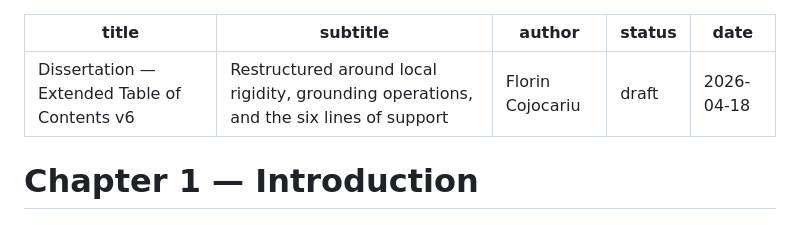
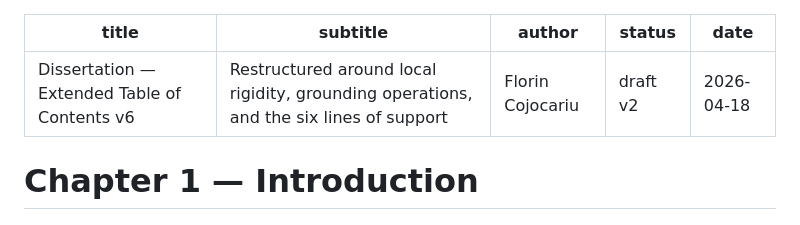
Before and after one commit to aathanor/DISSERTATION, a Markdown page: ToC_v6.md, the part around the change. GitHub-like rendering.

```diff
--- a/ToC_v6.md
+++ b/ToC_v6.md
@@ -2,7 +2,7 @@
 title: "Dissertation — Extended Table of Contents v6"
 subtitle: "Restructured around local rigidity, grounding operations, and the six lines of support"
 author: Florin Cojocariu
-status: draft
+status: draft v2
 date: 2026-04-18
 ---
 
```
